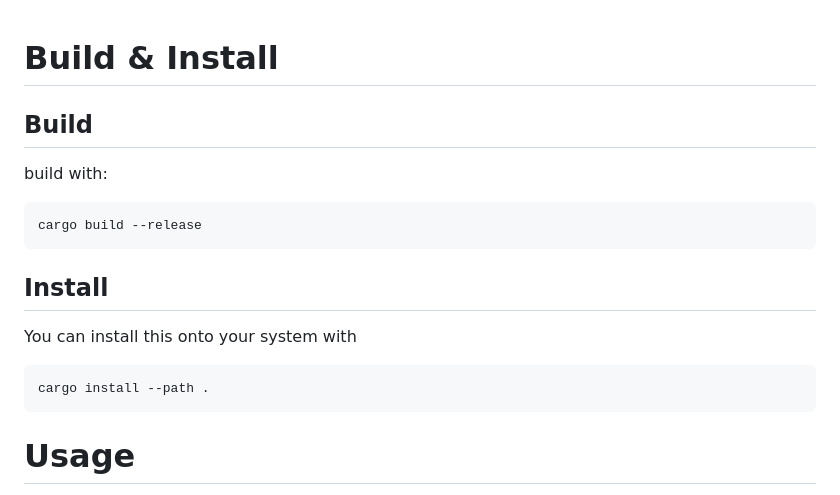
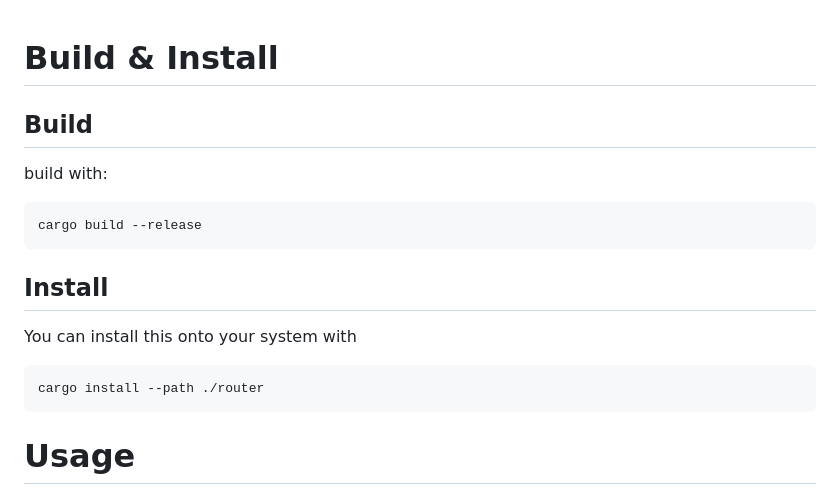
Before and after one commit to SirJonasM/fpga-router, a Markdown page: README.md, the part around the change. Rendered like a GitHub page.

````diff
--- a/README.md
+++ b/README.md
@@ -1,4 +1,5 @@
 # Build & Install
+
 ## Build
 build with:
 ```sh
@@ -7,7 +8,7 @@ cargo build --release
 ## Install
 You can install this onto your system with
 ```sh
-cargo install --path .
+cargo install --path ./router
 ```
 
 # Usage
````
